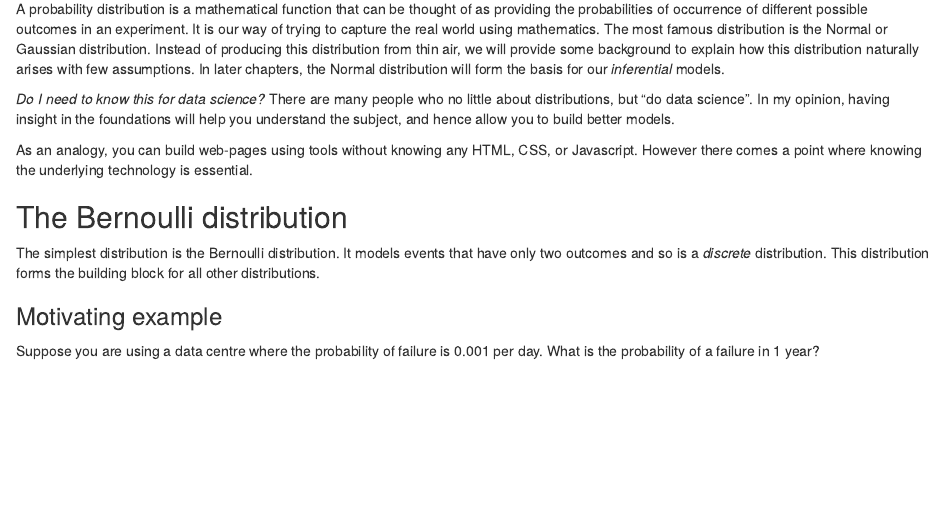
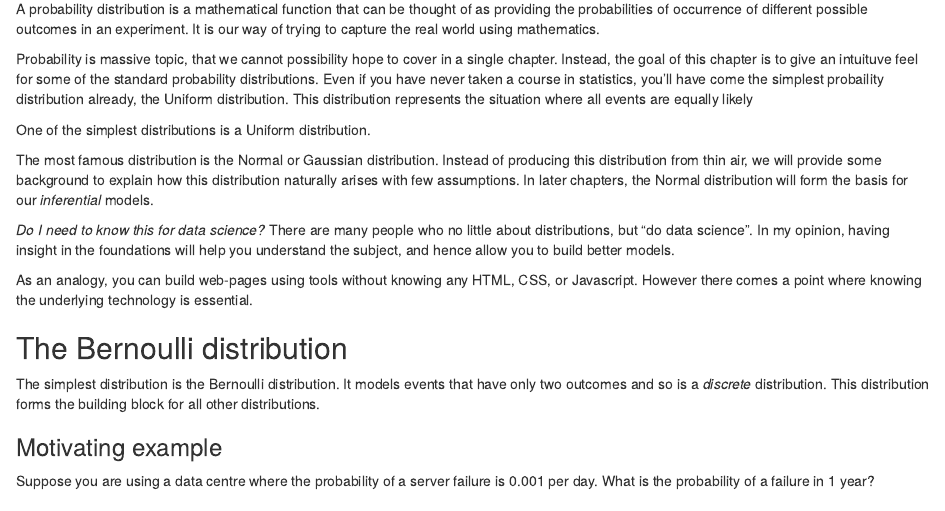
Before and after one commit to jumpingrivers/foundational-data-science, an R Markdown document (04-probability.Rmd): the page in a window 1100 px wide, from 70 px down. Rendered offline with R 4.5, knitr and Pandoc, with nearby package versions.

Commit message:
Unfinished.

```diff
--- a/04-probability.Rmd
+++ b/04-probability.Rmd
@@ -8,7 +8,22 @@ editor_options:
 <!-- (30 minutes) -->
 A probability distribution is a mathematical function that can be thought of as providing the probabilities of
 occurrence of different possible outcomes in an experiment. It is our way of trying
-to capture the real world using mathematics. The most famous distribution
+to capture the real world using mathematics.
+
+Probability is massive topic, that we cannot possibility hope to cover in a single
+chapter. Instead, the goal of this chapter is to give an intuituve
+feel for some of the standard probability distributions. Even if you have never
+taken a course in statistics, you'll have come the simplest probaility distribution already,
+the Uniform distribution. This distribution represents the situation where all
+events are equally likely
+
+
+
+
+One of the simplest distributions is a Uniform distribution.
+
+
+The most famous distribution
 is the Normal or Gaussian distribution. Instead of producing this distribution from
 thin air, we will provide some background to explain how this distribution
 naturally arises with few assumptions. In later chapters, the Normal distribution
@@ -33,9 +48,7 @@ This distribution forms the building block for all other distributions.
 
 ### Motivating example
 
-<!-- XXX failure of what? might be easier with better context, a server? -->
-
-Suppose you are using a data centre where the probability of failure is 0.001 per day.
+Suppose you are using a data centre where the probability of a server failure is 0.001 per day.
 What is the probability of a failure in 1 year?
 
 ### Description
```
